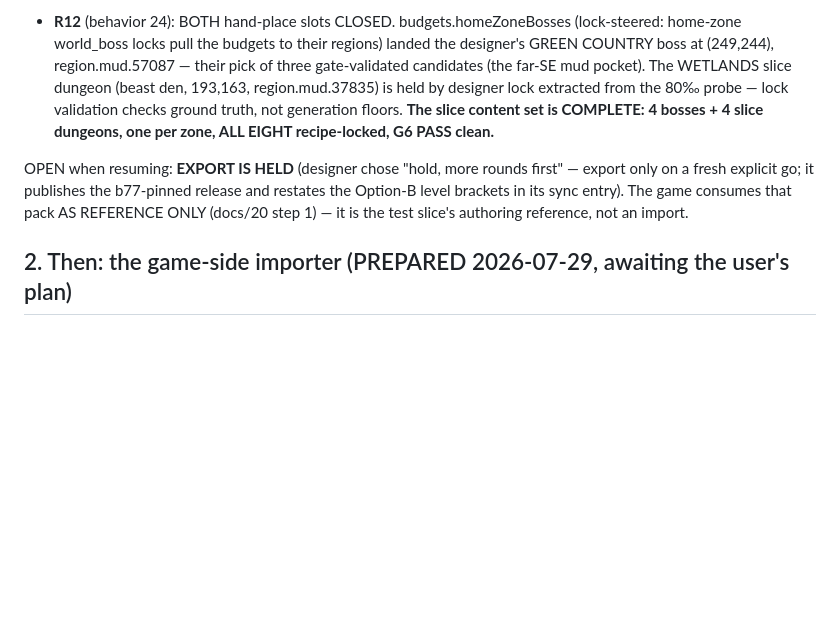
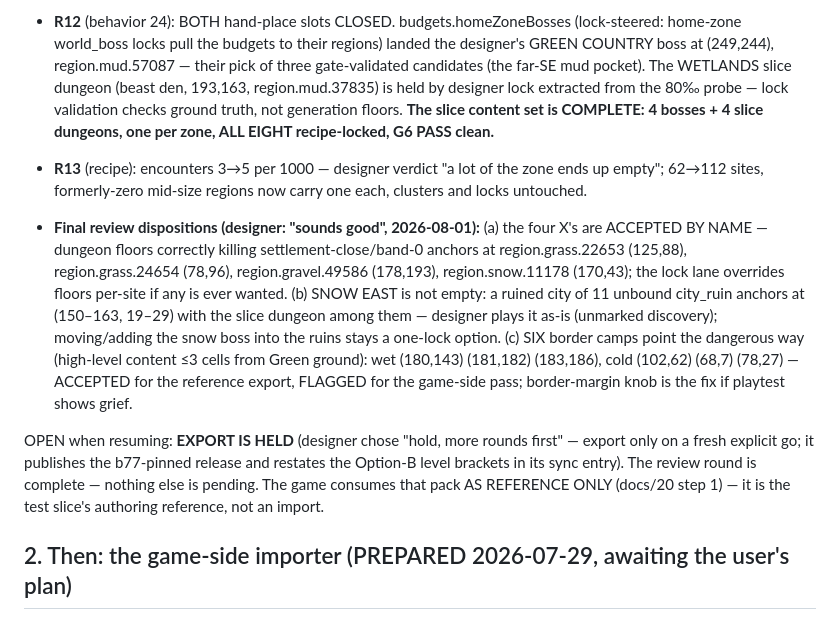
Before and after one commit to tilok1234/world_filler, a Markdown page: HANDOFF.md, the part around the change. GitHub-like rendering; blank space fills up the shorter version.

Commit message:
Handoff: final review dispositions recorded (X's accepted by name, snow-east ruin city as-is, six border camps flagged)
Co-Authored-By: Claude Fable 5 <noreply@anthropic.com>

```diff
--- a/HANDOFF.md
+++ b/HANDOFF.md
@@ -597,10 +597,28 @@ Round 7 verdict (designer): **"ye this works"** — APPROVED. Rounds
   COMPLETE: 4 bosses + 4 slice dungeons, one per zone, ALL EIGHT
   recipe-locked, G6 PASS clean.**
 
+- **R13** (recipe): encounters 3→5 per 1000 — designer verdict "a lot
+  of the zone ends up empty"; 62→112 sites, formerly-zero mid-size
+  regions now carry one each, clusters and locks untouched.
+- **Final review dispositions (designer: "sounds good", 2026-08-01):**
+  (a) the four X's are ACCEPTED BY NAME — dungeon floors correctly
+  killing settlement-close/band-0 anchors at region.grass.22653
+  (125,88), region.grass.24654 (78,96), region.gravel.49586 (178,193),
+  region.snow.11178 (170,43); the lock lane overrides floors per-site
+  if any is ever wanted. (b) SNOW EAST is not empty: a ruined city of
+  11 unbound city_ruin anchors at (150–163, 19–29) with the slice
+  dungeon among them — designer plays it as-is (unmarked discovery);
+  moving/adding the snow boss into the ruins stays a one-lock option.
+  (c) SIX border camps point the dangerous way (high-level content ≤3
+  cells from Green ground): wet (180,143) (181,182) (183,186), cold
+  (102,62) (68,7) (78,27) — ACCEPTED for the reference export,
+  FLAGGED for the game-side pass; border-margin knob is the fix if
+  playtest shows grief.
+
 OPEN when resuming: **EXPORT IS HELD** (designer chose "hold, more
 rounds first" — export only on a fresh explicit go; it publishes the
 b77-pinned release and restates the Option-B level brackets in its
-sync entry). The game consumes that pack AS REFERENCE ONLY (docs/20
+sync entry). The review round is complete — nothing else is pending. The game consumes that pack AS REFERENCE ONLY (docs/20
 step 1) — it is the test slice's authoring reference, not an import.
 
 ## 2. Then: the game-side importer (PREPARED 2026-07-29, awaiting the user's plan)
```
